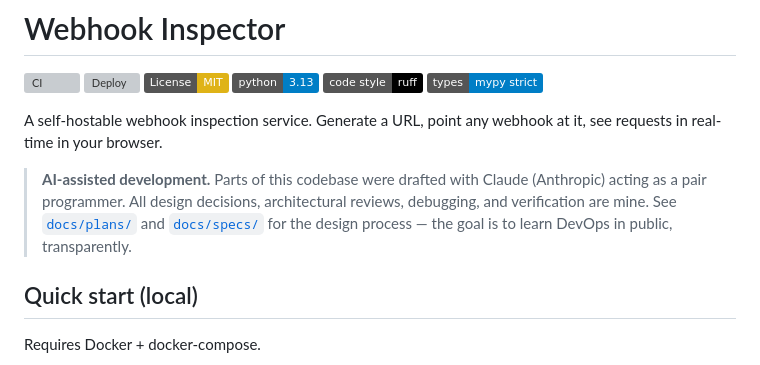
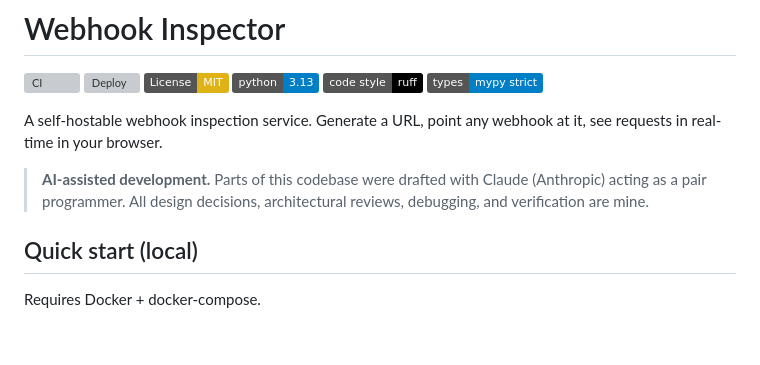
Before and after one commit to quaxsze/webhook-inspector, a Markdown page: README.md, the part around the change. Rendered like a GitHub page; badges without logos; blank space fills up the shorter version; grey boxes are pictures that could not be loaded.

Commit message:
docs: trim AI disclosure to its essential sentence (#18)

```diff
--- a/README.md
+++ b/README.md
@@ -9,7 +9,7 @@
 
 A self-hostable webhook inspection service. Generate a URL, point any webhook at it, see requests in real-time in your browser.
 
-> **AI-assisted development.** Parts of this codebase were drafted with Claude (Anthropic) acting as a pair programmer. All design decisions, architectural reviews, debugging, and verification are mine. See [`docs/plans/`](docs/plans/) and [`docs/specs/`](docs/specs/) for the design process — the goal is to learn DevOps in public, transparently.
+> **AI-assisted development.** Parts of this codebase were drafted with Claude (Anthropic) acting as a pair programmer. All design decisions, architectural reviews, debugging, and verification are mine.
 
 ## Quick start (local)
 
```
